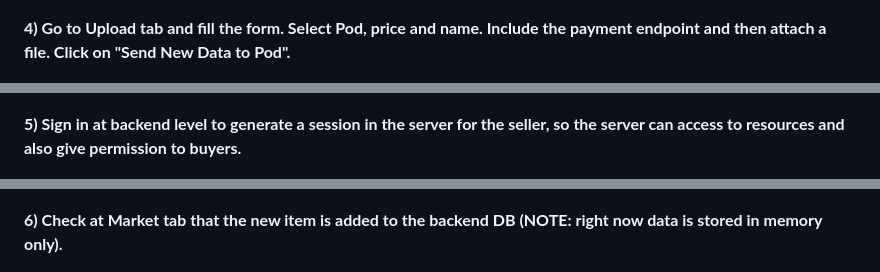
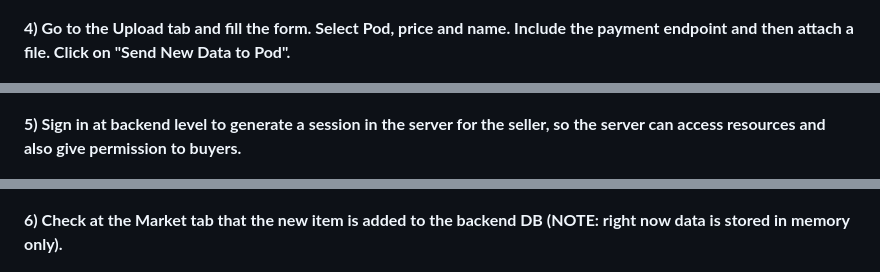
Before and after one commit to fan-droide/buywatch_POC, a Markdown page: README.md, 3 parts joined by grey strips. Rendered like a GitHub page.

```diff
--- a/README.md
+++ b/README.md
@@ -57,17 +57,17 @@ Required:
 ![Step 3 - ](https://raw.githubusercontent.com/fan-droide/buywatch_POC/main/screenshots/step03_homescreenloggedin.png)
 
 
-**4) Go to Upload tab and fill the form. Select Pod, price and name. Include the payment endpoint and then attach a file. Click on "Send New Data to Pod".**
+**4) Go to the Upload tab and fill the form. Select Pod, price and name. Include the payment endpoint and then attach a file. Click on "Send New Data to Pod".**
 
 ![Step 4 - ](https://raw.githubusercontent.com/fan-droide/buywatch_POC/main/screenshots/step04_uploadform.png)
 
 
-**5) Sign in at backend level to generate a session in the server for the seller, so the server can access to resources and also give permission to buyers.**
+**5) Sign in at backend level to generate a session in the server for the seller, so the server can access resources and also give permission to buyers.**
 
 ![Step 5 - ](https://raw.githubusercontent.com/fan-droide/buywatch_POC/main/screenshots/step05_backendauthentication.png)
 
 
-**6) Check at Market tab that the new item is added to the backend DB (NOTE: right now data is stored in memory only).**
+**6) Check at the Market tab that the new item is added to the backend DB (NOTE: right now data is stored in memory only).**
 
 ![Step 6 - ](https://raw.githubusercontent.com/fan-droide/buywatch_POC/main/screenshots/step06_validateitemmarket.png)
 
```
Also changed, not shown: other parts of README.md (+7 -7 lines).
